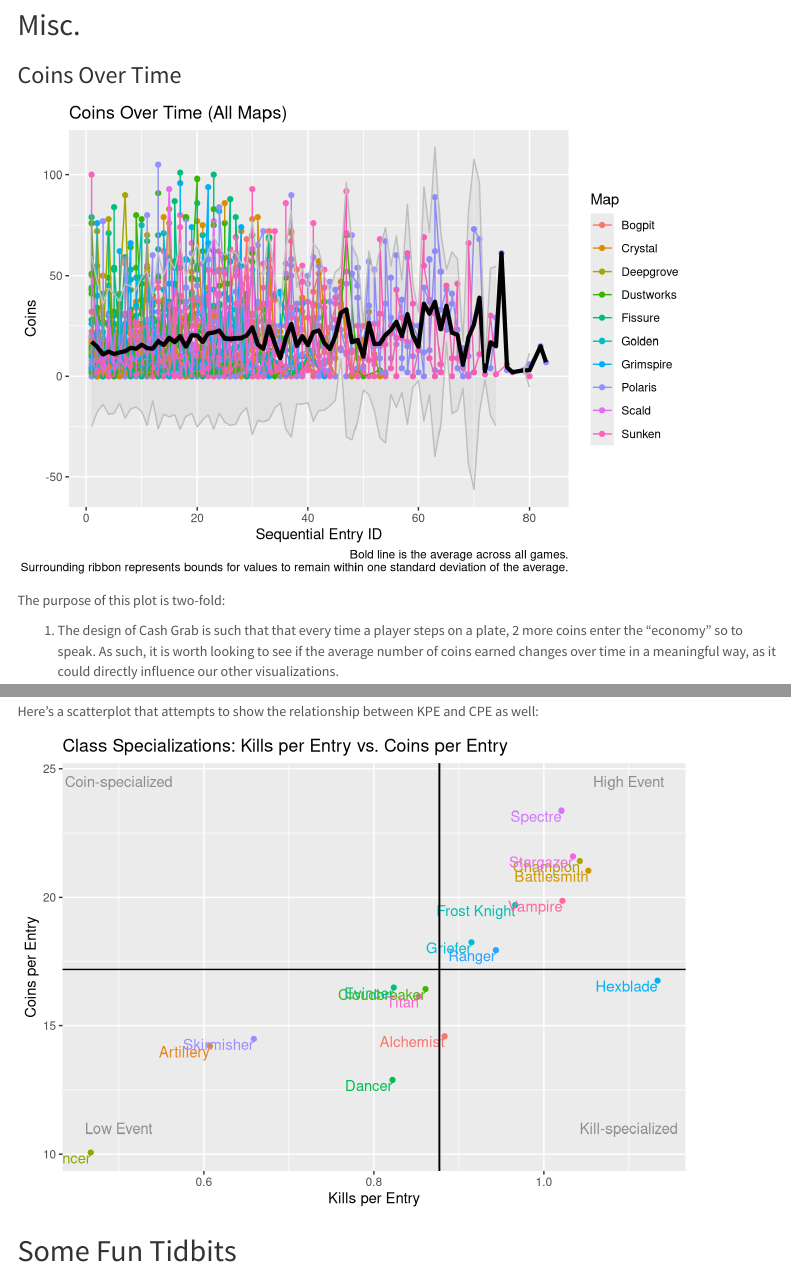
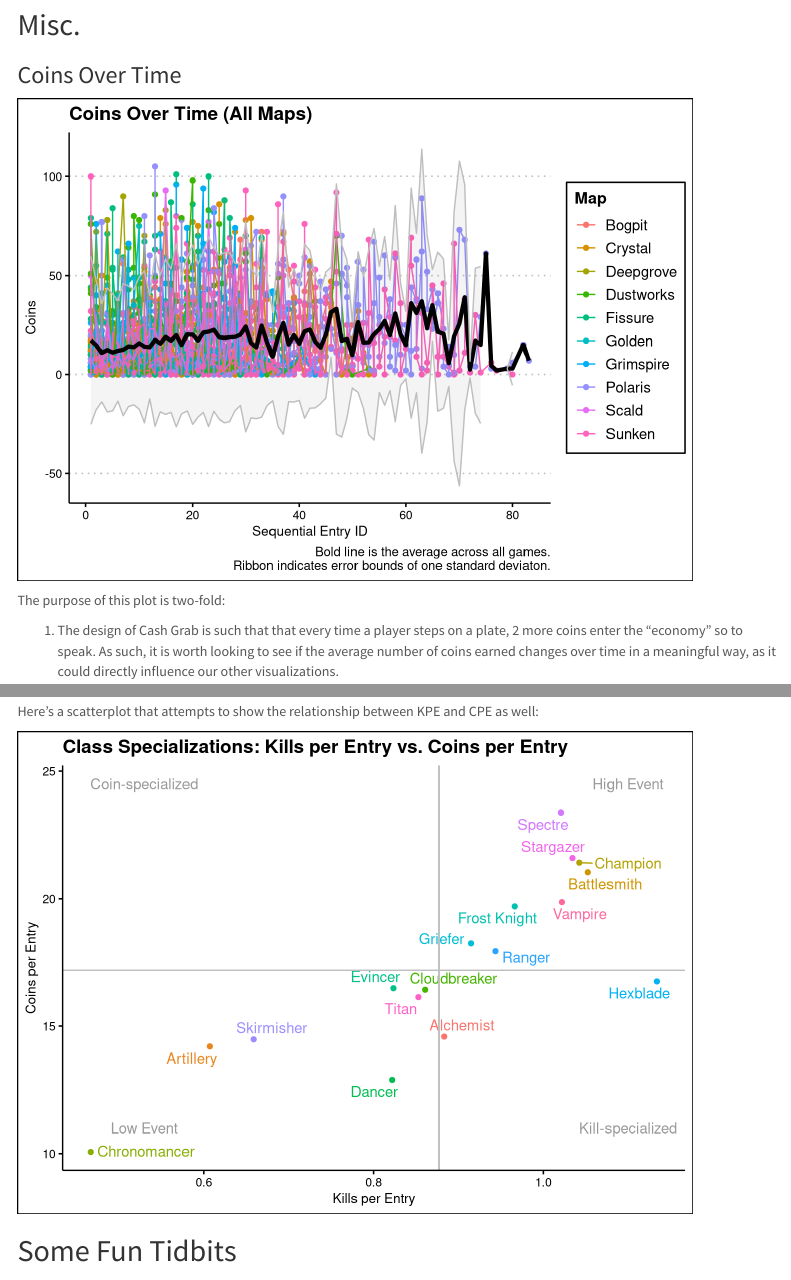
Before and after one commit to maxscampbell/cgada, an R Markdown document (CGA-0.13.1.Rmd): the page in a window 1100 px wide, from 5360 px down, and a second part further down, joined at a grey line. Rendered offline with R 4.5, knitr and Pandoc, with nearby package versions; code that draws random numbers runs with fixed seeds of ours; menus at the side of the page are left out.

Commit message:
Update plot themes and make minor visual edits for plots. Compile final v0.13.1/2 page.

````diff
--- a/CGA-0.13.1.Rmd
+++ b/CGA-0.13.1.Rmd
@@ -317,7 +321,7 @@ suppressMessages(
   stat_summary(geom = "ribbon", fun.data = 'mean_sdl', mult = 1, color = "gray", alpha = 0.05) +
   labs(title = "Coins Over Time (All Maps)",
        caption = "Bold line is the average across all games.
-       Surrounding ribbon represents bounds for values to remain within one standard deviation of the average.") + xlab("Sequential Entry ID")
+       Ribbon indicates error bounds of one standard deviaton.") + xlab("Sequential Entry ID")
 )
 ```
 
@@ -366,16 +370,18 @@ suppressMessages(
          KPE = sum(Kills) / sum(Entry),
          CPE = sum(Coins) / sum(Entry)) |>
   ggplot(aes(x = KPE, y = CPE, color = Class, label = Class)) +
-  geom_point() + geom_text(hjust = 1, vjust = 1, check_overlap = FALSE) +
+  geom_point(position =) + geom_text_repel() +
   xlab("Kills per Entry") + ylab("Coins per Entry") +
   labs(title = "Class Specializations: Kills per Entry vs. Coins per Entry") +
-  geom_hline(yintercept = sum(cgada$Coins) / nrow(cgada), color = "black") +
-  geom_vline(xintercept = sum(cgada$Kills) / nrow(cgada), color = "black") +
+  geom_hline(yintercept = sum(cgada$Coins) / nrow(cgada), color = "gray") +
+  geom_vline(xintercept = sum(cgada$Kills) / nrow(cgada), color = "gray") +
   theme(legend.position = "none") +
-  annotate(geom = "text", x = 0.5, y = 24.5, label = "Coin-specialized", color = "black", alpha = 0.4) +
+  annotate(geom = "text", x = 0.53, y = 24.5, label = "Coin-specialized", color = "black", alpha = 0.4) +
   annotate(geom = "text", x = 1.1, y = 24.5, label = "High Event", color = "black", alpha = 0.4) +
-  annotate(geom = "text", x = 0.5, y = 11, label = "Low Event", color = "black", alpha = 0.4) +
-  annotate(geom = "text", x = 1.1, y = 11, label = "Kill-specialized", color = "black", alpha = 0.4)
+  annotate(geom = "text", x = 0.53, y = 11, label = "Low Event", color = "black", alpha = 0.4) +
+  annotate(geom = "text", x = 1.1, y = 11, label = "Kill-specialized", color = "black", alpha = 0.4) +
+  theme(panel.grid.major.y = element_blank(),
+        panel.grid.minor = element_blank())
 )
 ```
 
````
Also changed, not shown: CGA-0.13.1.Rmd (4 more changed lines), 1 other file.
